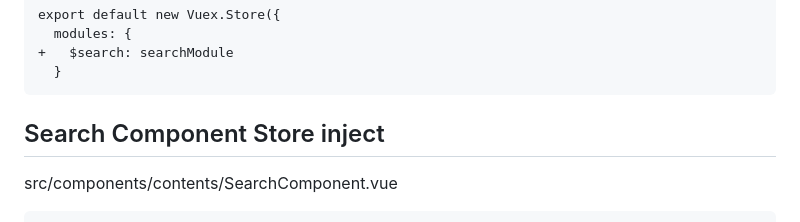
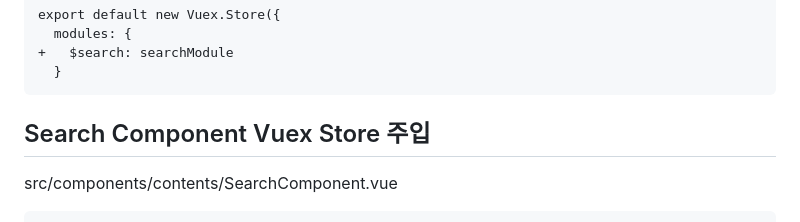
Before and after one commit to ovdncids/vue-curriculum, a Markdown page: README.md, the part around the change. GitHub-like rendering.

````diff
--- a/README.md
+++ b/README.md
@@ -713,7 +713,7 @@ export default new Vuex.Store({
   }
 ```
 
-## Search Component Store inject
+## Search Component Vuex Store 주입
 src/components/contents/SearchComponent.vue
 ```js
 <template>
````
